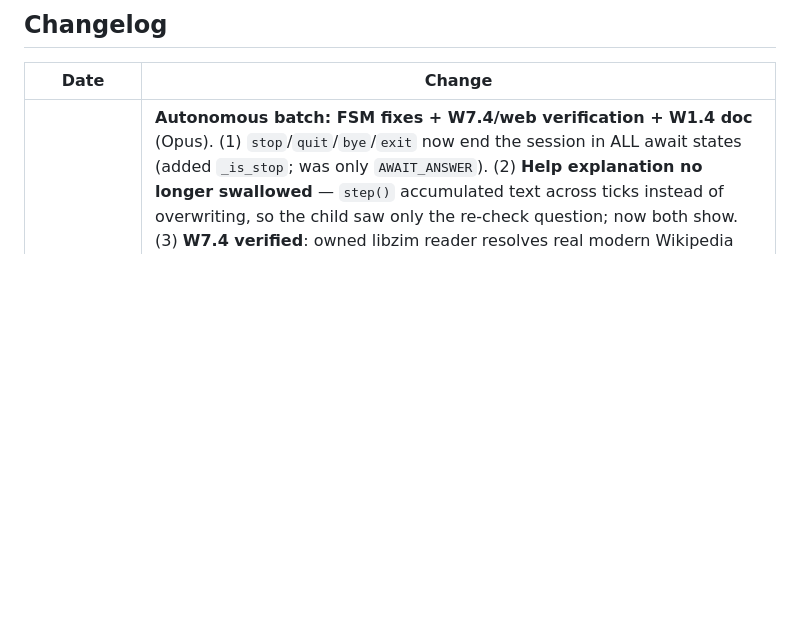
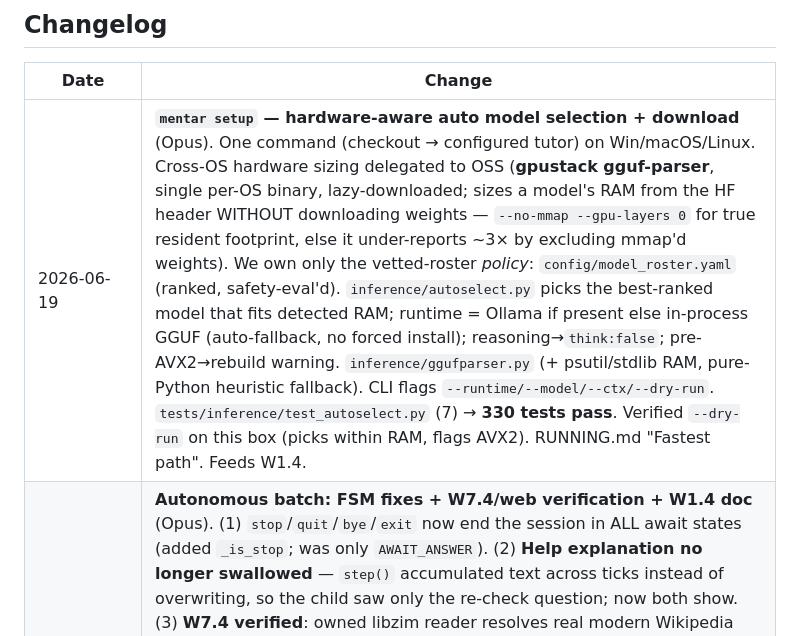
Before and after one commit to avps82/mentar, a Markdown page: docs/PHASE0_STATUS.md, the part around the change. Rendered like a GitHub page; blank space fills up the shorter version.

Commit message:
docs: PHASE0_STATUS + memory for mentar setup
Co-Authored-By: Claude Opus 4.8 <noreply@anthropic.com>

```diff
--- a/docs/PHASE0_STATUS.md
+++ b/docs/PHASE0_STATUS.md
@@ -193,6 +193,7 @@ once `pip install -e ".[dev]"`. (Test files for bkt/probe/registry now landed
 
 | Date | Change |
 |------|--------|
+| 2026-06-19 | **`mentar setup` — hardware-aware auto model selection + download** (Opus). One command (checkout → configured tutor) on Win/macOS/Linux. Cross-OS hardware sizing delegated to OSS (**gpustack gguf-parser**, single per-OS binary, lazy-downloaded; sizes a model's RAM from the HF header WITHOUT downloading weights — `--no-mmap --gpu-layers 0` for true resident footprint, else it under-reports ~3× by excluding mmap'd weights). We own only the vetted-roster *policy*: `config/model_roster.yaml` (ranked, safety-eval'd). `inference/autoselect.py` picks the best-ranked model that fits detected RAM; runtime = Ollama if present else in-process GGUF (auto-fallback, no forced install); reasoning→`think:false`; pre-AVX2→rebuild warning. `inference/ggufparser.py` (+ psutil/stdlib RAM, pure-Python heuristic fallback). CLI flags `--runtime/--model/--ctx/--dry-run`. `tests/inference/test_autoselect.py` (7) → **330 tests pass**. Verified `--dry-run` on this box (picks within RAM, flags AVX2). RUNNING.md "Fastest path". Feeds W1.4. |
 | 2026-06-19 | **Autonomous batch: FSM fixes + W7.4/web verification + W1.4 doc** (Opus). (1) `stop`/`quit`/`bye`/`exit` now end the session in ALL await states (added `_is_stop`; was only `AWAIT_ANSWER`). (2) **Help explanation no longer swallowed** — `step()` accumulated text across ticks instead of overwriting, so the child saw only the re-check question; now both show. (3) **W7.4 verified**: owned libzim reader resolves real modern Wikipedia ZIM articles on `/mnt/zim` (bare-slug path + redirects) — path convention confirmed; finding: `get_section` extracts poorly from full-Wikipedia HTML (8–202 chars), OK since pilot uses simpler Vikidia/Simple-WP. (4) **Web app E2E** via Flask `test_client` (routes→controller→verifier→DB; scoring persists) + `tests/web/test_app_smoke.py`. (5) **W1.4** `docs/hardware-requirements.md` filled in (RAM rule, validated data points, pre-AVX2 + reasoning-model constraints, roster→tier). **323 tests pass.** Open (not autonomous): pilot grounding ZIMs (Vikidia/Simple-WP not on `/mnt/zim` — content decision), W1.3 model pick, W5.6 thresholds, rotate LiteLLM key. |
 | 2026-06-19 | **Option B item generator + run guide + Help-placeholder fix** (Opus). (B) `src/mentar/engine/itemgen.py` — parametric per-skill generators for 7 of 8 pilot nodes (division + 6 fraction skills) producing infinite non-repeating checkable items; duck-types `ItemBank` (has/sample/example) + `CompositeItemSource` (generator → authored-bank fallback for the conceptual `equal_vs_unequal_parts` node) + `build_item_source(mode)`; config `item_source: composite|generator|bank` (default composite); wired into web app + CLI. `tests/engine/test_itemgen.py` (6) incl. **every generator self-validates over 200 draws/node** → **319 tests pass**. Fixed the `{{worked_example}}` leak: `_render_template` now substitutes it from a solved bank example (excludes the live item; no queue consumption via new `ItemBank.example`). Added **`docs/RUNNING.md`** — cross-platform quick start (Windows / macOS M1 16 GB / Linux) via Ollama, incl. per-OS model paths + GGUF `model_path` styles + pre-AVX2 note; README links it. |
 | 2026-06-18 | **gemma4:12b wired + verified end-to-end via LiteLLM** (Opus). Pointed the model-agnostic backend at the eval-host **LiteLLM** proxy (`192.168.xx.xxx:4000/v1`, `backend: vllm`) → ran a full FSM turn on **gemma4:12b**: item presented, correct answer → PASS → BKT persisted, `?` Help → a clean age-appropriate analogy in **3.3s**. **Key finding: gemma4:12b is a REASONING model** (emits `reasoning_content` + `content`); left unchecked it spends the whole `max_tokens` on hidden reasoning and returns empty/truncated `content` (saw `finish:length`, reasoning ~700 tok, content 38 chars). Fix: added `generation.extra_body` passthrough to `inference/backend.py` + set **`think: false`** (also `reasoning_effort:none` works) → clean content, ~5x faster. A 12B cannot run on this 4 GB sandbox; LiteLLM fronts the eval-host GPU. (Minor: stray unsubstituted `{{worked_example}}` placeholder in the Help template — noted.) |
```
